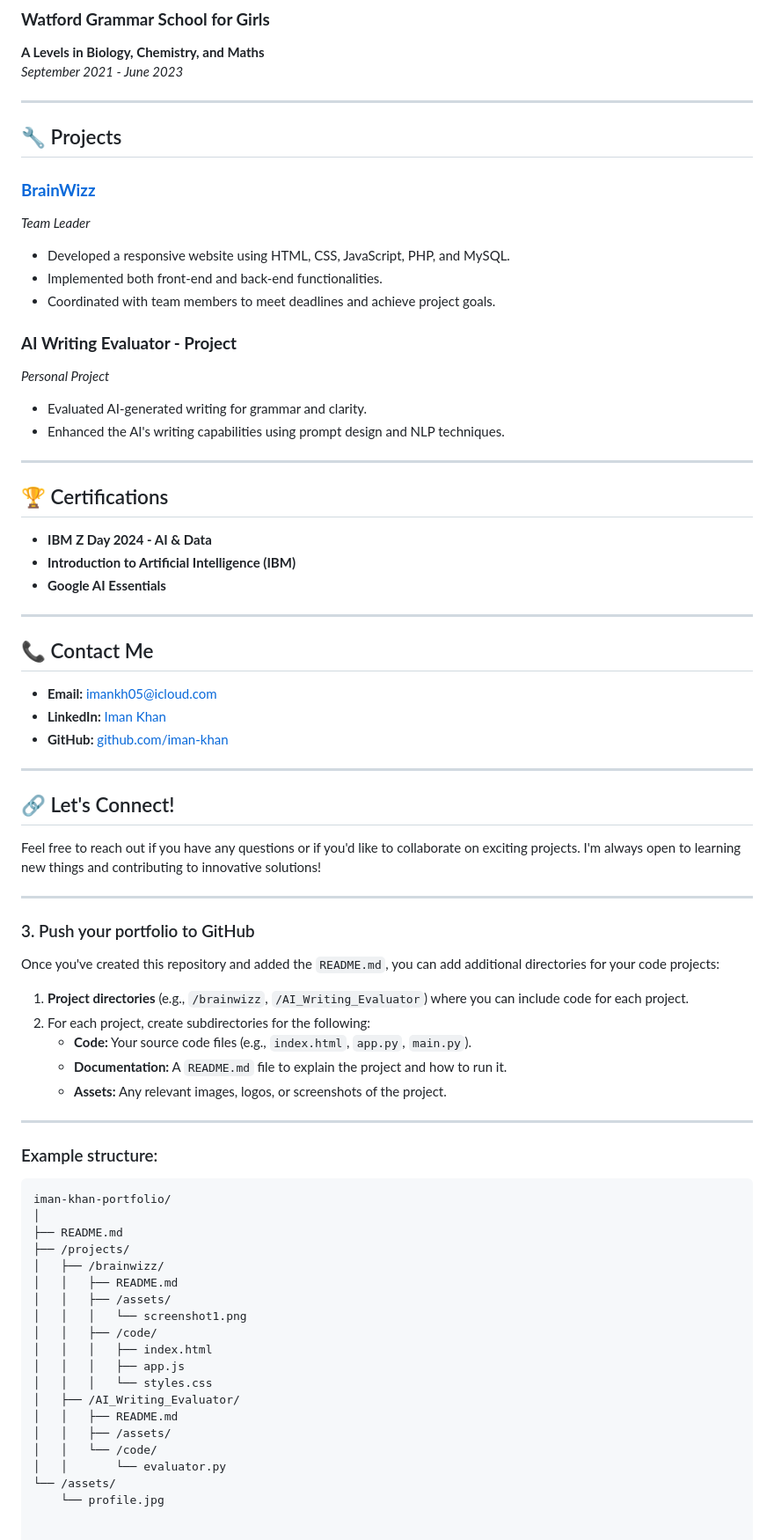
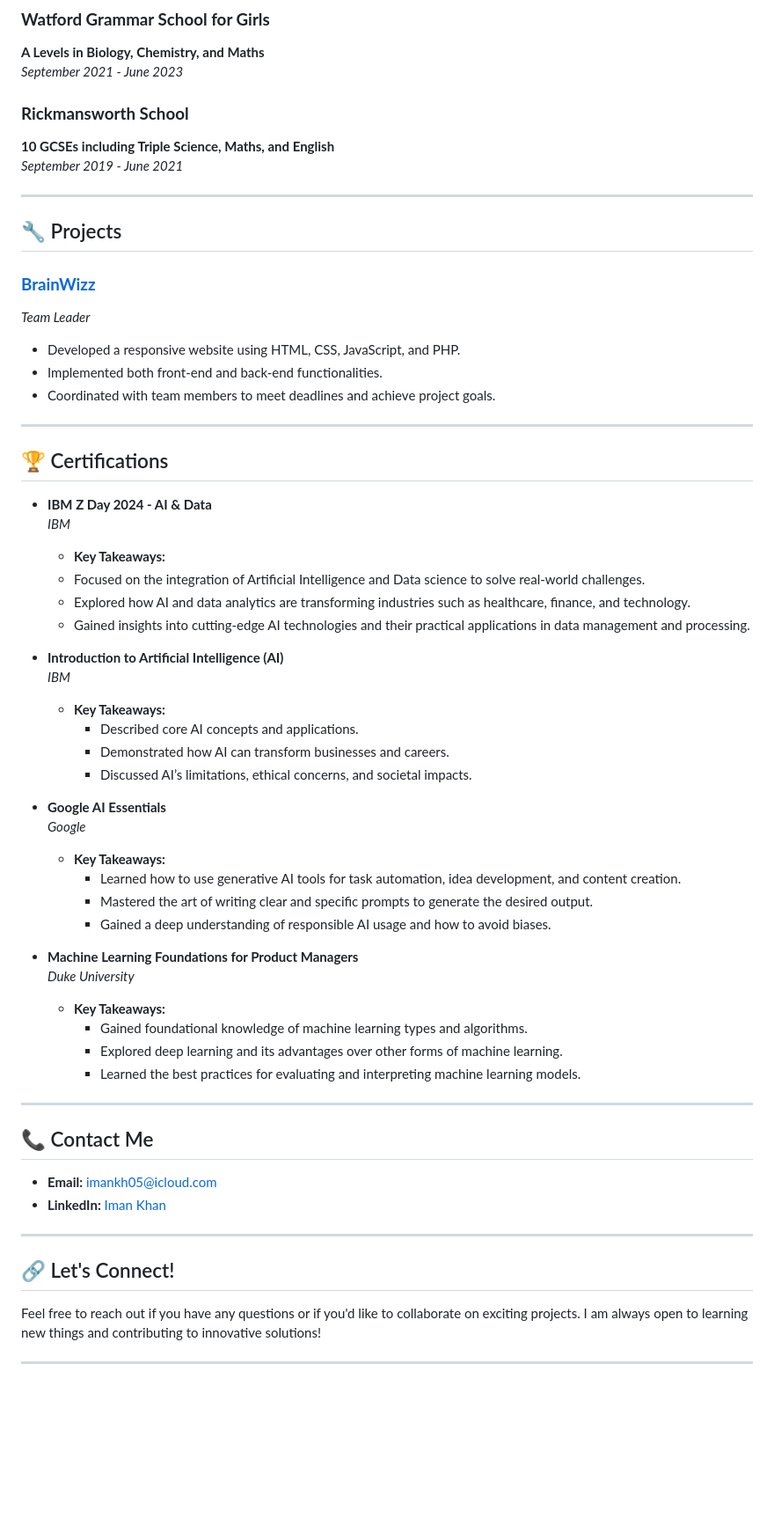
Before and after one commit to Imankh05/iman-khan-portfolio, a Markdown page: README.md, the part around one of its changes. Shown at 88% size. Rendered like a GitHub page; blank space fills up the shorter version.

````diff
--- a/README.md
+++ b/README.md
@@ -57,28 +57,51 @@ Hello! I'm Iman Khan, a second-year **Computer Science (Artificial Intelligence)
 **A Levels in Biology, Chemistry, and Maths**
 *September 2021 - June 2023*
 
+### **Rickmansworth School**
+**10 GCSEs including Triple Science, Maths, and English**
+*September 2019 - June 2021*
+
 ---
 
 ## 🔧 Projects
 
 ### **[BrainWizz](https://brainwizz.co.uk)**
 *Team Leader*
-- Developed a responsive website using HTML, CSS, JavaScript, PHP, and MySQL.
+- Developed a responsive website using HTML, CSS, JavaScript, and PHP.
 - Implemented both front-end and back-end functionalities.
 - Coordinated with team members to meet deadlines and achieve project goals.
-
-### **AI Writing Evaluator - Project**
-*Personal Project*
-- Evaluated AI-generated writing for grammar and clarity.
-- Enhanced the AI's writing capabilities using prompt design and NLP techniques.
 
 ---
 
 ## 🏆 Certifications
 
 - **IBM Z Day 2024 - AI & Data**
-- **Introduction to Artificial Intelligence (IBM)**
+  *IBM*
+  - **Key Takeaways:**
+  - Focused on the integration of Artificial Intelligence and Data science to solve real-world challenges.
+  - Explored how AI and data analytics are transforming industries such as healthcare, finance, and technology.
+  - Gained insights into cutting-edge AI technologies and their practical applications in data management and processing.
+
+- **Introduction to Artificial Intelligence (AI)**
+  *IBM*
+  - **Key Takeaways:**
+    - Described core AI concepts and applications.
+    - Demonstrated how AI can transform businesses and careers.
+    - Discussed AI’s limitations, ethical concerns, and societal impacts.
+
 - **Google AI Essentials**
+  *Google*
+  - **Key Takeaways:**
+    - Learned how to use generative AI tools for task automation, idea development, and content creation.
+    - Mastered the art of writing clear and specific prompts to generate the desired output.
+    - Gained a deep understanding of responsible AI usage and how to avoid biases.
+
+- **Machine Learning Foundations for Product Managers**
+  *Duke University*
+  - **Key Takeaways:**
+    - Gained foundational knowledge of machine learning types and algorithms.
+    - Explored deep learning and its advantages over other forms of machine learning.
+    - Learned the best practices for evaluating and interpreting machine learning models.
 
 ---
 
@@ -86,47 +109,11 @@ Hello! I'm Iman Khan, a second-year **Computer Science (Artificial Intelligence)
 
 - **Email:** imankh05@icloud.com
 - **LinkedIn:** [Iman Khan](https://www.linkedin.com/in/iman-khan-43a806178)
-- **GitHub:** [github.com/iman-khan](https://github.com/iman-khan)
 
 ---
 
 ## 🔗 Let's Connect!
 
-Feel free to reach out if you have any questions or if you'd like to collaborate on exciting projects. I'm always open to learning new things and contributing to innovative solutions!
+Feel free to reach out if you have any questions or if you'd like to collaborate on exciting projects. I am always open to learning new things and contributing to innovative solutions!
 
 ---
-
-### 3. Push your portfolio to GitHub
-
-Once you've created this repository and added the `README.md`, you can add additional directories for your code projects:
-
-1. **Project directories** (e.g., `/brainwizz`, `/AI_Writing_Evaluator`) where you can include code for each project.
-2. For each project, create subdirectories for the following:
-   - **Code:** Your source code files (e.g., `index.html`, `app.py`, `main.py`).
-   - **Documentation:** A `README.md` file to explain the project and how to run it.
-   - **Assets:** Any relevant images, logos, or screenshots of the project.
-
----
-
-### Example structure:
-
-```bash
-iman-khan-portfolio/
-│
-├── README.md
-├── /projects/
-│   ├── /brainwizz/
-│   │   ├── README.md
-│   │   ├── /assets/
-│   │   │   └── screenshot1.png
-│   │   ├── /code/
-│   │   │   ├── index.html
-│   │   │   ├── app.js
-│   │   │   └── styles.css
-│   ├── /AI_Writing_Evaluator/
-│   │   ├── README.md
-│   │   ├── /assets/
-│   │   └── /code/
-│   │       └── evaluator.py
-└── /assets/
-    └── profile.jpg
````
Also changed, not shown: other parts of README.md (+5 -5 lines).
